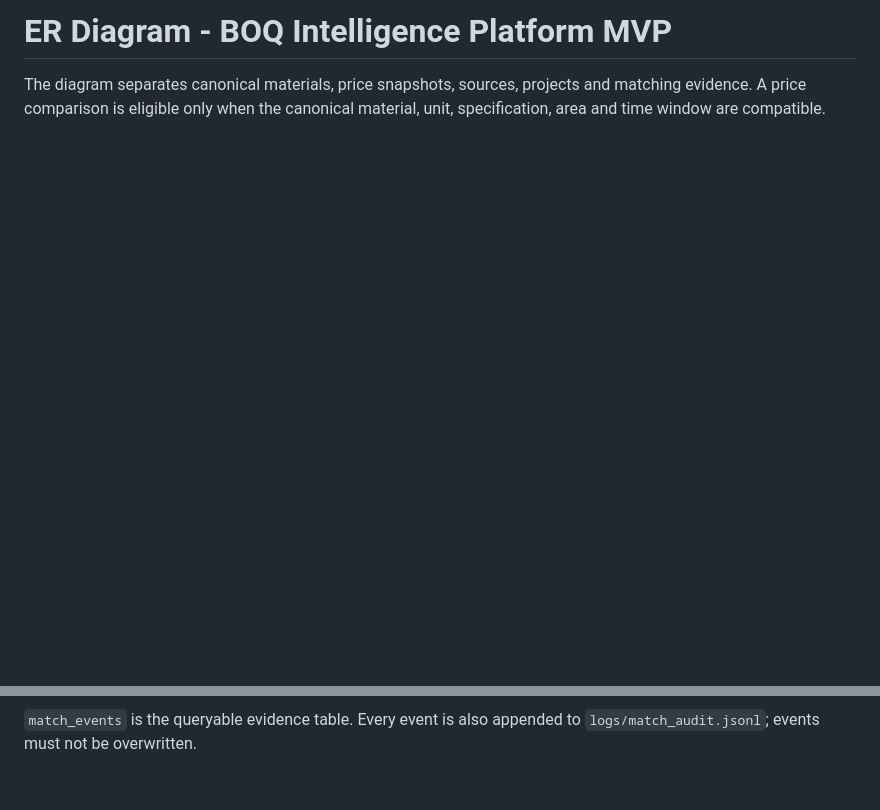
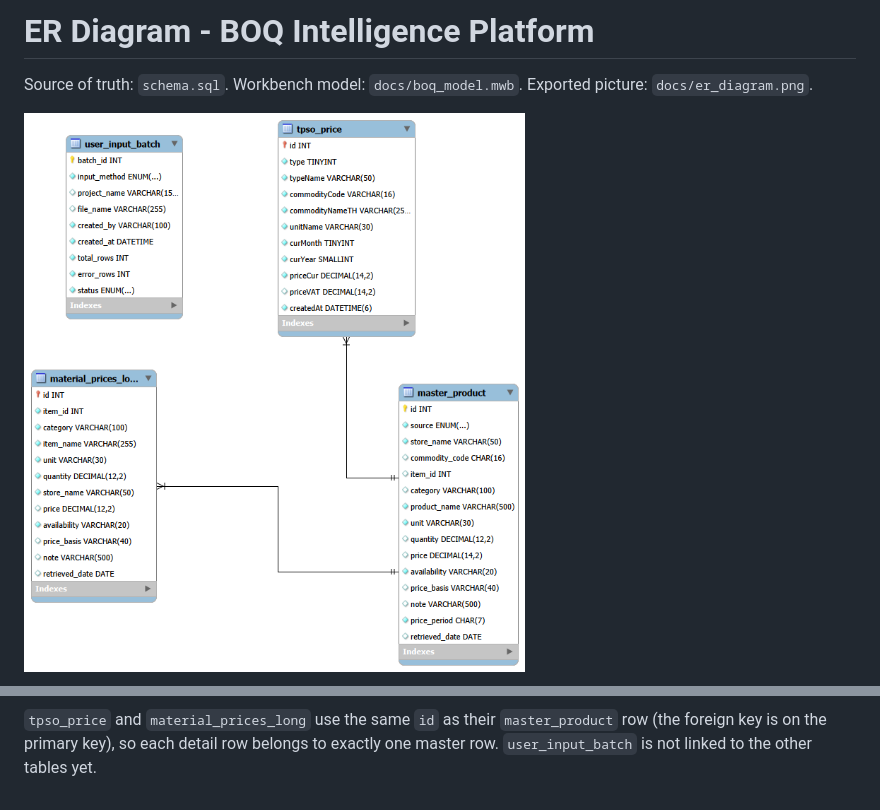
Before and after one commit to napasorn-p/DADS4002-boq-intelligence-platform, a Markdown page: docs/ER_Diagram.md, 2 parts joined by grey strips. GitHub-like rendering; pictures changed too: docs/er_diagram.png (added); blank space fills up the shorter version.

Commit message:
Add Workbench model and ER diagram for the new schema
Co-Authored-By: Claude Opus 5.5 <noreply@anthropic.com>
Claude-Session: https://claude.ai/code/session_0165ur7pQJnRJcgTuJLiGHCs

````diff
--- a/docs/ER_Diagram.md
+++ b/docs/ER_Diagram.md
@@ -1,6 +1,8 @@
-# ER Diagram - BOQ Intelligence Platform MVP
+# ER Diagram - BOQ Intelligence Platform
 
-The diagram separates canonical materials, price snapshots, sources, projects and matching evidence. A price comparison is eligible only when the canonical material, unit, specification, area and time window are compatible.
+Source of truth: `schema.sql`. Workbench model: `docs/boq_model.mwb`. Exported picture: `docs/er_diagram.png`.
+
+![ER diagram](er_diagram.png)
 
 ```mermaid
 erDiagram
@@ -93,4 +66,4 @@ erDiagram
     }
 ```
 
-`match_events` is the queryable evidence table. Every event is also appended to `logs/match_audit.jsonl`; events must not be overwritten.
+`tpso_price` and `material_prices_long` use the same `id` as their `master_product` row (the foreign key is on the primary key), so each detail row belongs to exactly one master row. `user_input_batch` is not linked to the other tables yet.
````
Also changed, not shown: other parts of docs/ER_Diagram.md (+51 -80 lines), 1 other file.
